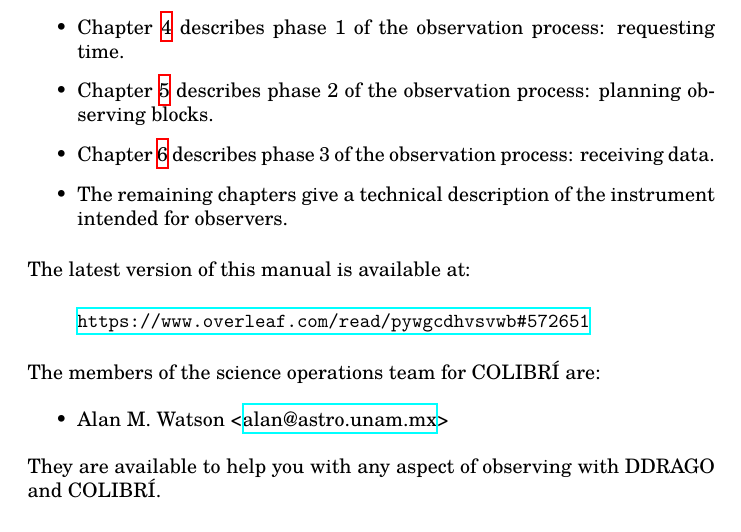
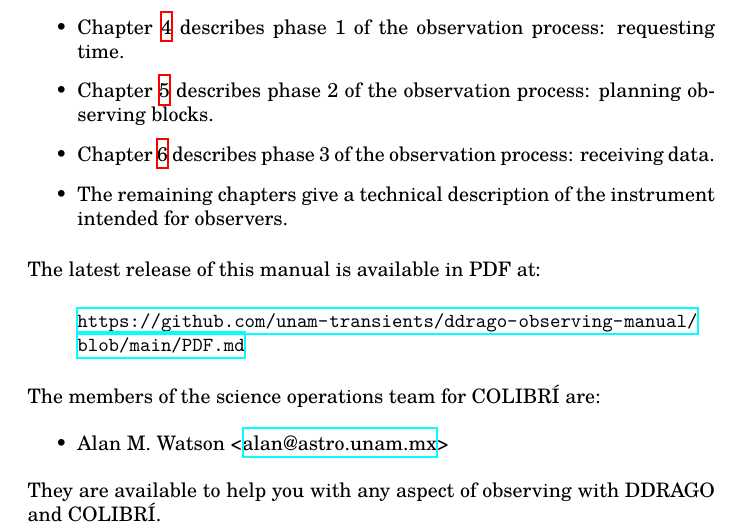
Before and after one commit to alanwatsonatwork/ddrago-observing-manual, a LaTeX thesis (main.tex, which reads introduction.tex): part of page 4 of 35, cut so that both start at the same text. Compiled offline with XeLaTeX; a missing font is replaced by an installed copy or a similar font.

Commit message:
Update the link to the PDF version of the manual

```diff
--- a/introduction.tex
+++ b/introduction.tex
@@ -11,10 +11,10 @@
 \item The remaining chapters give a technical description of the instrument intended for observers.
 \end{itemize}
 
-The latest version of this manual is available at:
+The latest release of this manual is available in PDF at:
 
 \begin{quote}
-\url{https://www.overleaf.com/read/pywgcdhvsvwb#572651}
+\url{https://github.com/unam-transients/ddrago-observing-manual/blob/main/PDF.md}
 \end{quote}
 The members of the science operations team for COLIBRÍ are:
 \begin{itemize}
```
